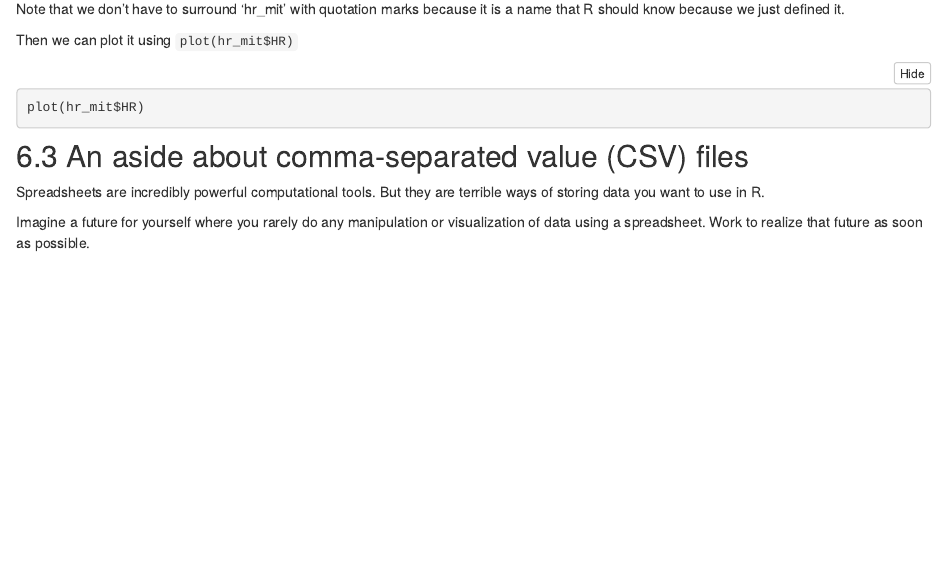
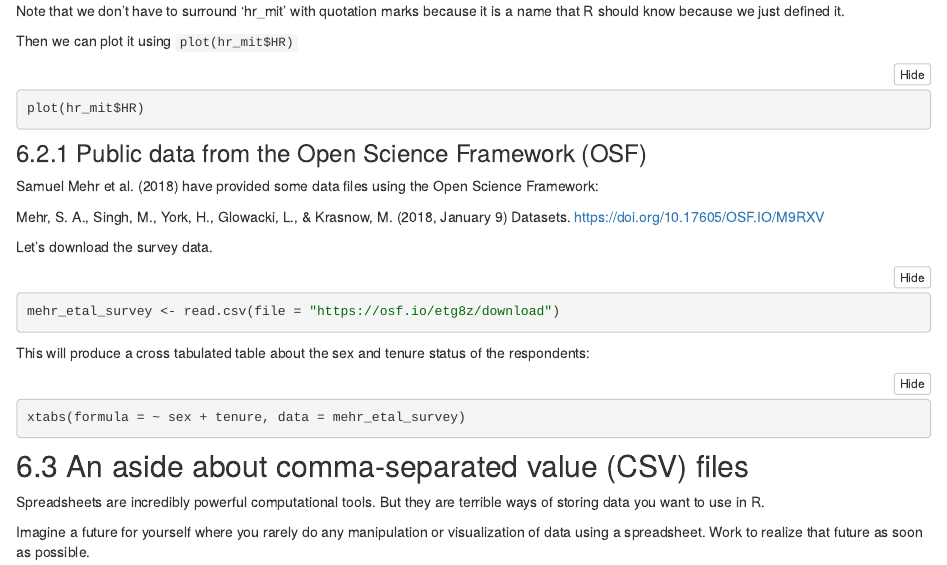
Before and after one commit to psu-psychology/r-bootcamp-2018, an R Markdown document (slow-r.Rmd): the page in a window 1100 px wide, from 10370 px down before the commit and from 10400 px down after it, so that both start at the same text. The pictures show the output file slow-r.nb.html that the author committed with the source, opened offline.

Commit message:
Add OSF data example

````diff
--- a/slow-r.Rmd
+++ b/slow-r.Rmd
@@ -1024,6 +1024,25 @@ Then we can plot it using `plot(hr_mit$HR)`
 plot(hr_mit$HR)
 ```
 
+### Public data from the Open Science Framework (OSF)
+
+Samuel Mehr et al. (2018) have provided some data files using the Open Science Framework:
+
+Mehr, S. A., Singh, M., York, H., Glowacki, L., & Krasnow, M. (2018, January 9) Datasets. https://doi.org/10.17605/OSF.IO/M9RXV
+
+Let's download the survey data.
+
+```{r}
+mehr_etal_survey <- read.csv(file = "https://osf.io/etg8z/download")
+names(mehr_etal_survey)
+```
+
+This will produce a cross tabulated table about the sex and tenure status of the respondents:
+
+```{r}
+xtabs(formula = ~ sex + tenure, data = mehr_etal_survey)
+```
+
 ## An aside about comma-separated value (CSV) files
 
 Spreadsheets are incredibly powerful computational tools.
````
Also changed, not shown: slow-r.nb.html.
